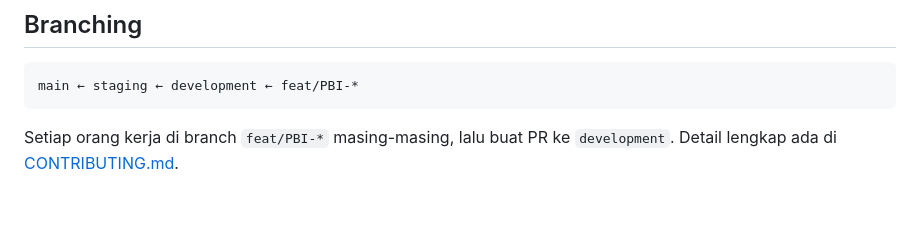
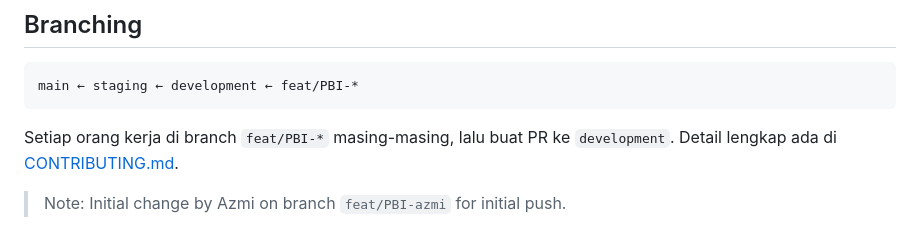
Before and after one commit to dunnowhoo/dke-be, a Markdown page: README.md, the part around the change. Rendered like a GitHub page; blank space fills up the shorter version.

Commit message:
chore: initial README update by Azmi (feat/PBI-azmi)

````diff
--- a/README.md
+++ b/README.md
@@ -131,3 +131,5 @@ main ← staging ← development ← feat/PBI-*
 ```
 
 Setiap orang kerja di branch `feat/PBI-*` masing-masing, lalu buat PR ke `development`. Detail lengkap ada di [CONTRIBUTING.md](./CONTRIBUTING.md).
+
+> Note: Initial change by Azmi on branch `feat/PBI-azmi` for initial push.
````
